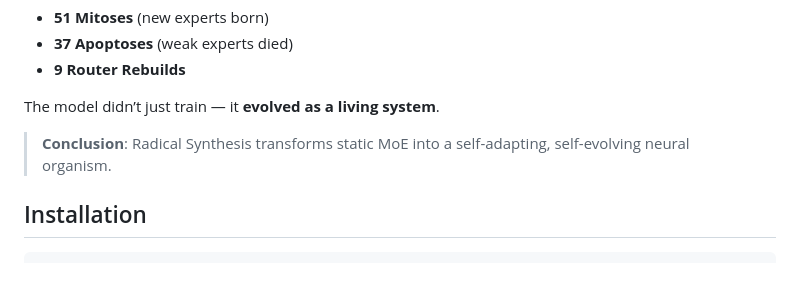
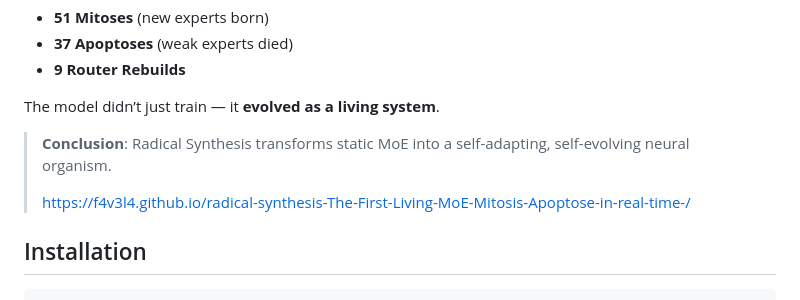
Before and after one commit to F4V3L4/radical-synthesis-The-First-Living-MoE-Mitosis-Apoptose-in-real-time-, a Markdown page: README.md, the part around the change. Drawn GitHub-style; blank space fills up the shorter version.

````diff
--- a/README.md
+++ b/README.md
@@ -44,6 +44,9 @@ The neural organism grew from 8 to over 1,400 experts through mitosis and apopto
 The model didn’t just train — it **evolved as a living system**.
 
 > **Conclusion**: Radical Synthesis transforms static MoE into a self-adapting, self-evolving neural organism.
+>
+> https://f4v3l4.github.io/radical-synthesis-The-First-Living-MoE-Mitosis-Apoptose-in-real-time-/
+>
 ## Installation
 
 ```bash
````
